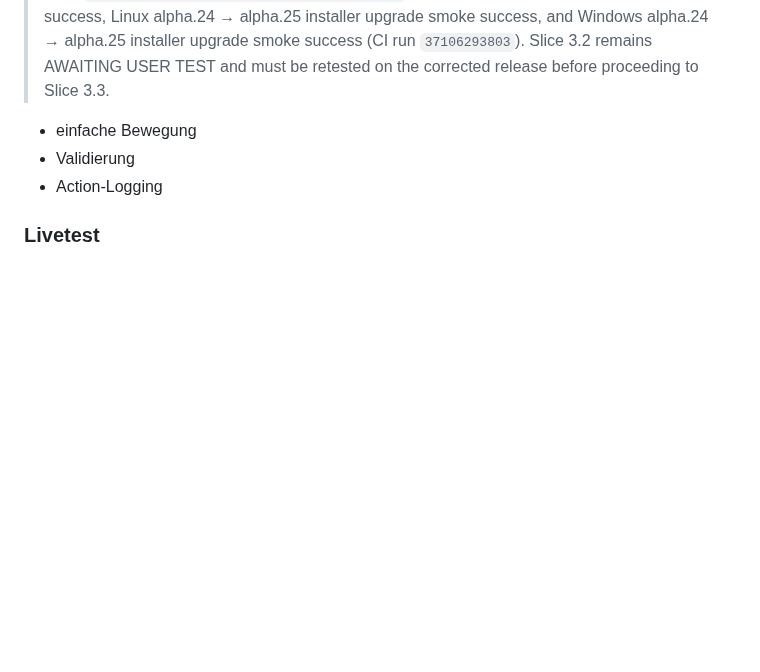
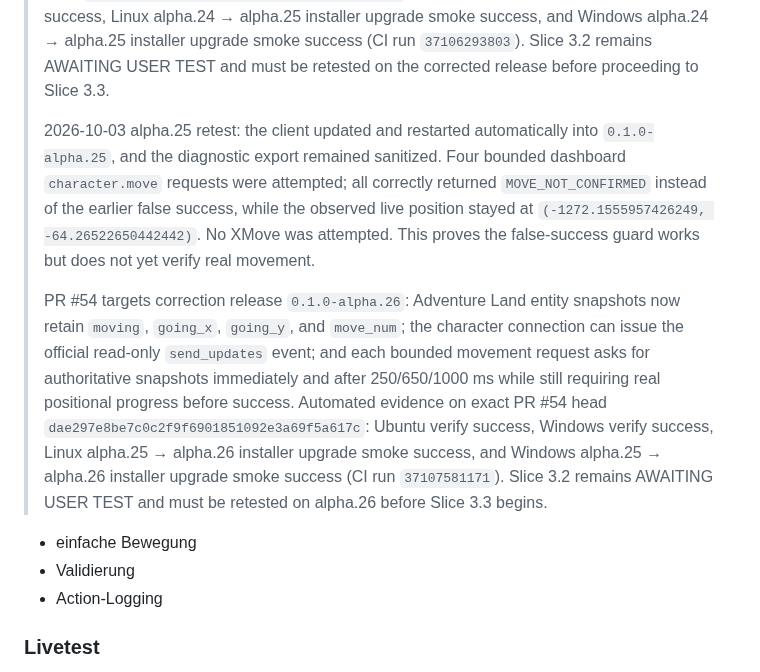
Before and after one commit to Riflex91/ALRemastered, a Markdown page: ROADMAP.md, the part around the change. Drawn GitHub-style; blank space fills up the shorter version.

Commit message:
docs: record alpha.25 movement retest failure

```diff
--- a/ROADMAP.md
+++ b/ROADMAP.md
@@ -601,6 +601,10 @@ Noch keine komplexe Botlogik.
 > 2026-10-03 live evidence: the first installed-client Slice 3.2 attempt on Windows `0.1.0-alpha.22` FAILED as designed by the stop conditions. Dashboard request `act-52ffce2f-9b0f-47fd-b11d-e984384e34b4` completed as `character.move` / `origin:"dashboard"` with gateway `outcome:"success"` after 3 ms, but the real character remained at `(-1272.1555957426249, -32.26522650442442)` throughout the captured post-request live state. The diagnostic export reported `Secrets sanitized: yes`. XMove was intentionally not tested after this failure.
 >
 > PR #52 fixes the false-success path for correction release `0.1.0-alpha.25`: `new_map.m` now refreshes the Adventure Land movement sequence, movement completion requires observed server-state position progress toward the requested target, and missing confirmation is surfaced as `MOVE_NOT_CONFIRMED` rather than success. Automated evidence on exact PR #52 head `5e0c995930bb7e7e0024145aea36d823146ecd17`: Ubuntu verify success, Windows verify success, Linux alpha.24 → alpha.25 installer upgrade smoke success, and Windows alpha.24 → alpha.25 installer upgrade smoke success (CI run `37106293803`). Slice 3.2 remains AWAITING USER TEST and must be retested on the corrected release before proceeding to Slice 3.3.
+>
+> 2026-10-03 alpha.25 retest: the client updated and restarted automatically into `0.1.0-alpha.25`, and the diagnostic export remained sanitized. Four bounded dashboard `character.move` requests were attempted; all correctly returned `MOVE_NOT_CONFIRMED` instead of the earlier false success, while the observed live position stayed at `(-1272.1555957426249, -64.26522650442442)`. No XMove was attempted. This proves the false-success guard works but does not yet verify real movement.
+>
+> PR #54 targets correction release `0.1.0-alpha.26`: Adventure Land entity snapshots now retain `moving`, `going_x`, `going_y`, and `move_num`; the character connection can issue the official read-only `send_updates` event; and each bounded movement request asks for authoritative snapshots immediately and after 250/650/1000 ms while still requiring real positional progress before success. Automated evidence on exact PR #54 head `dae297e8be7c0c2f9f6901851092e3a69f5a617c`: Ubuntu verify success, Windows verify success, Linux alpha.25 → alpha.26 installer upgrade smoke success, and Windows alpha.25 → alpha.26 installer upgrade smoke success (CI run `37107581171`). Slice 3.2 remains AWAITING USER TEST and must be retested on alpha.26 before Slice 3.3 begins.
 
 - einfache Bewegung
 - Validierung
```
